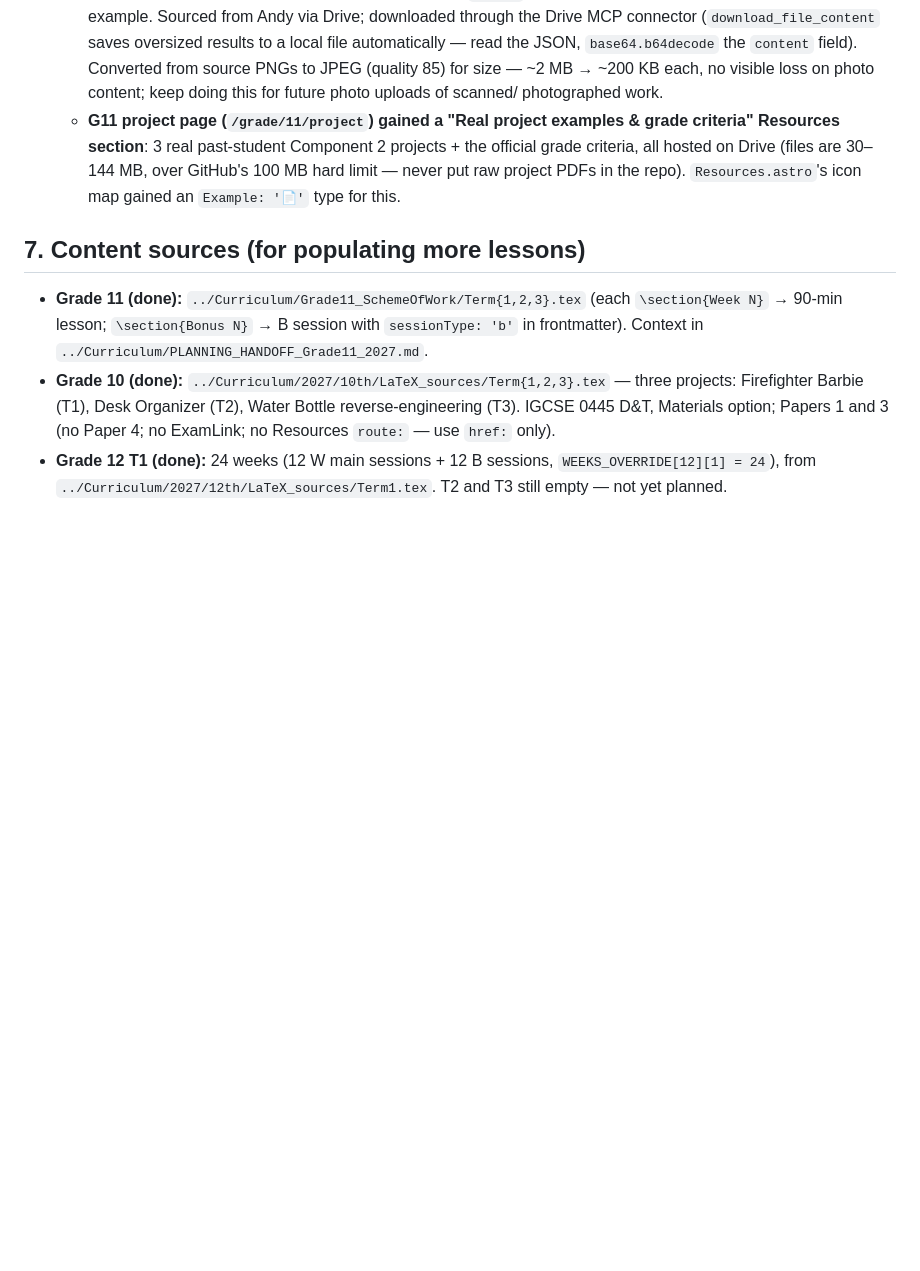
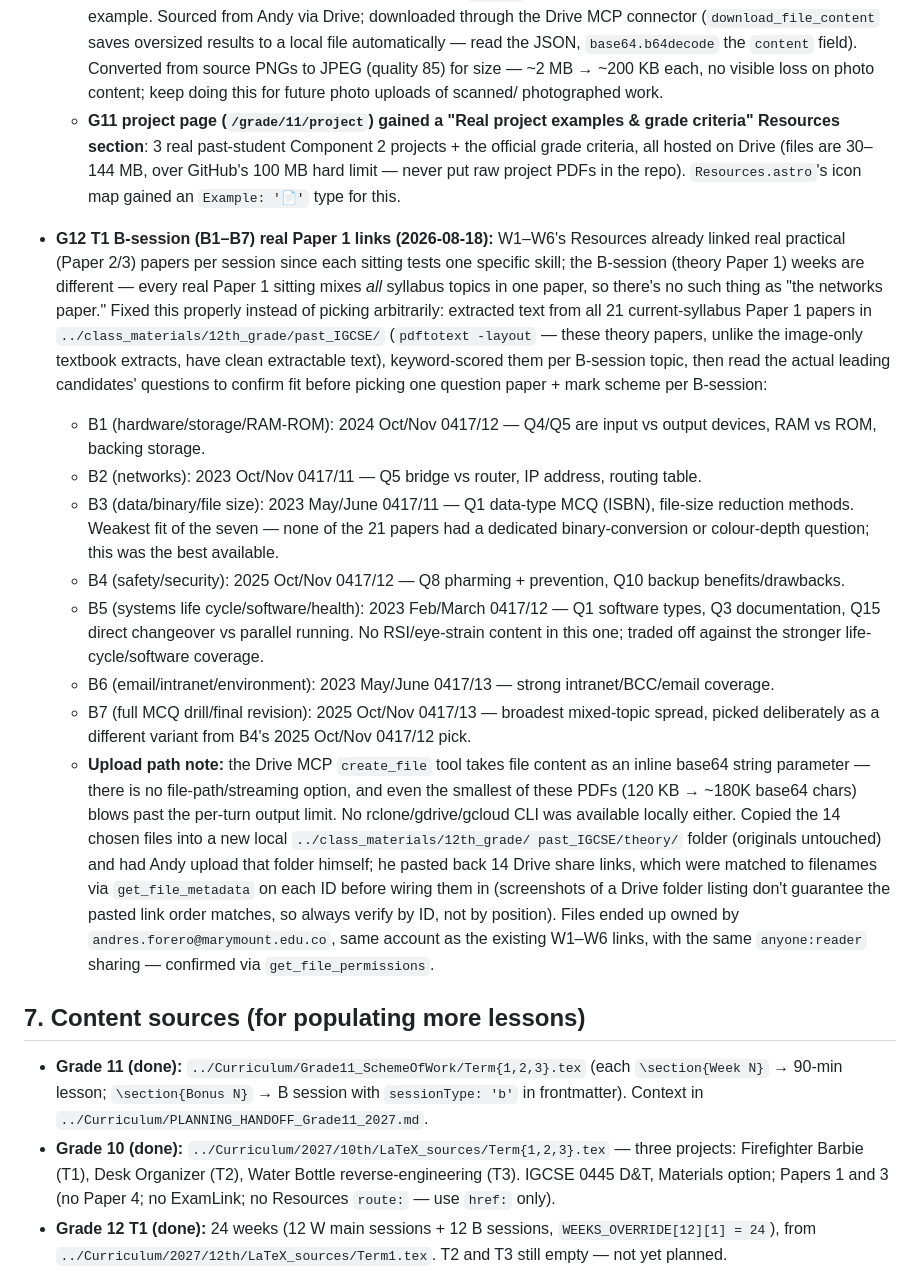
Before and after one commit to WorkWebsitesMixed/andys-world, a Markdown page: HANDOFF.md, the part around the change. GitHub-like rendering; blank space fills up the shorter version.

Commit message:
Document G12 B-session real Paper 1 links in HANDOFF
Covers the topic-matching methodology (pdftotext extraction + keyword
scoring + manual question verification across 21 theory papers), the
per-B-session paper picks and their tradeoffs, and the Drive-upload
workaround (base64 inline-content limit forced a local copy + Andy's
manual upload instead of MCP create_file).

Co-Authored-By: Claude Sonnet 5 <noreply@anthropic.com>

```diff
--- a/HANDOFF.md
+++ b/HANDOFF.md
@@ -363,6 +363,52 @@ explains Paper 1, Paper 4 and the Project.
     in the repo). `Resources.astro`'s icon map gained an `Example: '📄'`
     type for this.
 
+- **G12 T1 B-session (B1–B7) real Paper 1 links (2026-08-18):** W1–W6's
+  Resources already linked real practical (Paper 2/3) papers per session
+  since each sitting tests one specific skill; the B-session (theory Paper 1)
+  weeks are different — every real Paper 1 sitting mixes *all* syllabus
+  topics in one paper, so there's no such thing as "the networks paper."
+  Fixed this properly instead of picking arbitrarily: extracted text from
+  all 21 current-syllabus Paper 1 papers in
+  `../class_materials/12th_grade/past_IGCSE/` (`pdftotext -layout` — these
+  theory papers, unlike the image-only textbook extracts, have clean
+  extractable text), keyword-scored them per B-session topic, then read the
+  actual leading candidates' questions to confirm fit before picking one
+  question paper + mark scheme per B-session:
+  - B1 (hardware/storage/RAM-ROM): 2024 Oct/Nov 0417/12 — Q4/Q5 are input vs
+    output devices, RAM vs ROM, backing storage.
+  - B2 (networks): 2023 Oct/Nov 0417/11 — Q5 bridge vs router, IP address,
+    routing table.
+  - B3 (data/binary/file size): 2023 May/June 0417/11 — Q1 data-type MCQ
+    (ISBN), file-size reduction methods. Weakest fit of the seven — none of
+    the 21 papers had a dedicated binary-conversion or colour-depth
+    question; this was the best available.
+  - B4 (safety/security): 2025 Oct/Nov 0417/12 — Q8 pharming + prevention,
+    Q10 backup benefits/drawbacks.
+  - B5 (systems life cycle/software/health): 2023 Feb/March 0417/12 — Q1
+    software types, Q3 documentation, Q15 direct changeover vs parallel
+    running. No RSI/eye-strain content in this one; traded off against the
+    stronger life-cycle/software coverage.
+  - B6 (email/intranet/environment): 2023 May/June 0417/13 — strong
+    intranet/BCC/email coverage.
+  - B7 (full MCQ drill/final revision): 2025 Oct/Nov 0417/13 — broadest
+    mixed-topic spread, picked deliberately as a different variant from B4's
+    2025 Oct/Nov 0417/12 pick.
+  - **Upload path note:** the Drive MCP `create_file` tool takes file
+    content as an inline base64 string parameter — there is no
+    file-path/streaming option, and even the smallest of these PDFs (120 KB
+    → ~180K base64 chars) blows past the per-turn output limit. No
+    rclone/gdrive/gcloud CLI was available locally either. Copied the 14
+    chosen files into a new local `../class_materials/12th_grade/
+    past_IGCSE/theory/` folder (originals untouched) and had Andy upload
+    that folder himself; he pasted back 14 Drive share links, which were
+    matched to filenames via `get_file_metadata` on each ID before wiring
+    them in (screenshots of a Drive folder listing don't guarantee the
+    pasted link order matches, so always verify by ID, not by position).
+    Files ended up owned by `andres.forero@marymount.edu.co`, same account
+    as the existing W1–W6 links, with the same `anyone:reader` sharing —
+    confirmed via `get_file_permissions`.
+
 ## 7. Content sources (for populating more lessons)
 - **Grade 11 (done):** `../Curriculum/Grade11_SchemeOfWork/Term{1,2,3}.tex`
   (each `\section{Week N}` → 90-min lesson; `\section{Bonus N}` → B session
```
